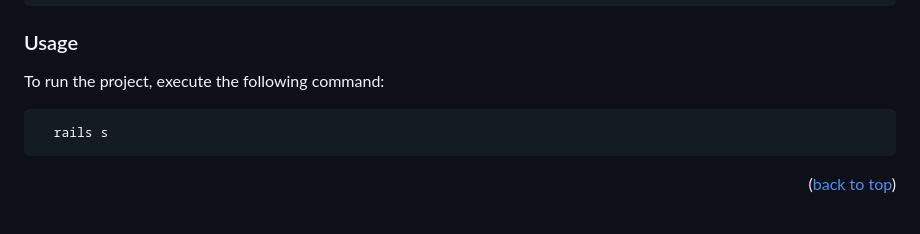
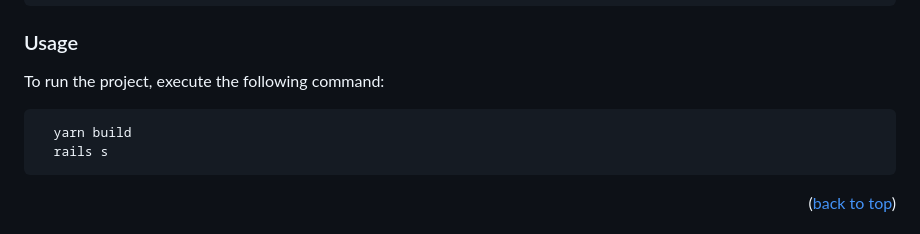
Before and after one commit to MarcoOquendoC/hello-rails-react, a Markdown page: README.md, the part around the change. Rendered like a GitHub page.

````diff
--- a/README.md
+++ b/README.md
@@ -139,6 +139,7 @@ Create Database
 To run the project, execute the following command:
 
 ```sh
+  yarn build
   rails s
 ```
 
````
